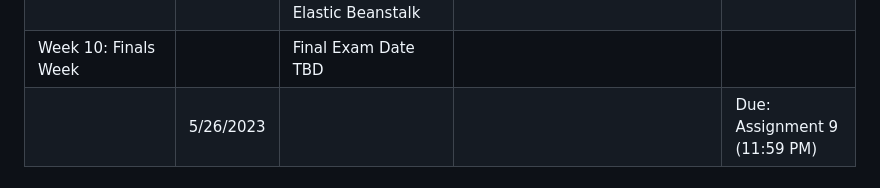
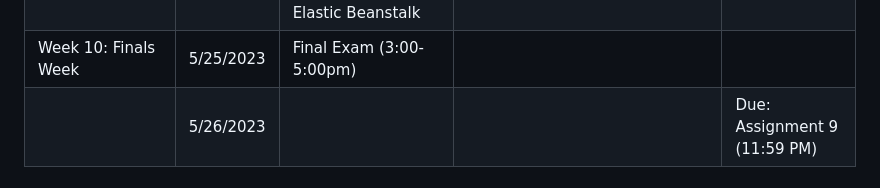
Before and after one commit to macs30113-s23/course-materials, a Markdown page: README.md, the part around the change. Rendered like a GitHub page.

Commit message:
Update Final Exam date/time

```diff
--- a/README.md
+++ b/README.md
@@ -108,7 +108,7 @@ This course is open to all students who meet the academic requirements for parti
 | | 5/10/2023 | Expanding the Spark Universe: SNA and NLP at Scale | Skim through the [GraphFrames Documentation for Python](https://docs.databricks.com/spark/latest/graph-analysis/graphframes/user-guide-python.html) and the [Spark NLP Documentation](https://nlp.johnsnowlabs.com/) | Due: Assignment 7 (11:59 PM) |
 | Week 9: Presenting Data and Insights from Large-Scale Data Pipelines | 5/15/2023 | Considerations for Visualizing Large Data | ["What is Apache Zeppelin?"](https://zeppelin.apache.org/docs/0.7.3/index.html), ["Introduction to DataShader"](https://datashader.org/index.html) | |
 || 5/17/2023 | Building and Deploying (Scalable) Public APIs and Web Applications with Flask and AWS Elastic Beanstalk | Read ["What is AWS Elastic Beanstalk?"](https://docs.aws.amazon.com/elasticbeanstalk/latest/dg/Welcome.html) and skim through the [Flask "Forward"](https://web.archive.org/web/20211106135422/https://flask-doc.readthedocs.io/en/latest/foreword.html) as well as the [current documentation](https://flask.palletsprojects.com/) | Due: Assignment 8 (11:59 PM) |
-| Week 10: Finals Week  |   | Final Exam Date TBD |   | |
+| Week 10: Finals Week  | 5/25/2023 | Final Exam (3:00-5:00pm) | | |
 || 5/26/2023 | | | Due: Assignment 9 (11:59 PM) |
 
 
```
